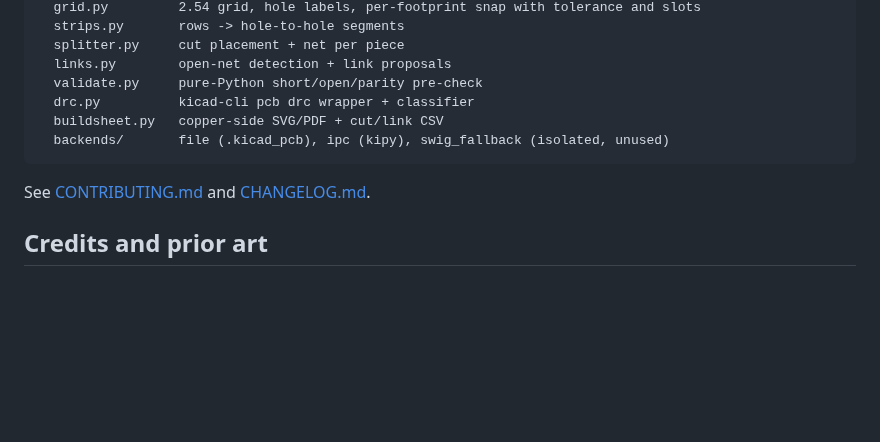
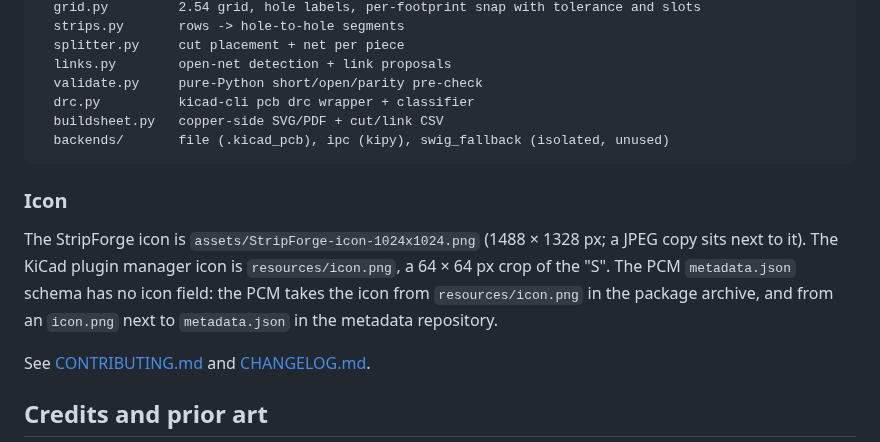
Before and after one commit to SomerledDesign/StripForge, a Markdown page: README.md, the part around one of its changes. Drawn GitHub-style; blank space fills up the shorter version.

Commit message:
Add the StripForge icon (assets/) and a 64x64 PCM icon in resources/; show the icon in the README

````diff
--- a/README.md
+++ b/README.md
@@ -112,6 +114,13 @@ src/stripforge/
   backends/       file (.kicad_pcb), ipc (kipy), swig_fallback (isolated, unused)
 ```
 
+### Icon
+
+The StripForge icon is `assets/StripForge-icon-1024x1024.png` (1488 × 1328 px; a JPEG copy sits
+next to it). The KiCad plugin manager icon is `resources/icon.png`, a 64 × 64 px crop of the "S".
+The PCM `metadata.json` schema has no icon field: the PCM takes the icon from `resources/icon.png`
+in the package archive, and from an `icon.png` next to `metadata.json` in the metadata repository.
+
 See [CONTRIBUTING.md](CONTRIBUTING.md) and [CHANGELOG.md](CHANGELOG.md).
 
 ## Credits and prior art
````
Also changed, not shown: other parts of README.md (+2 -0 lines), resources/README.md (added, +6 -0 lines), assets/StripForge-icon-1024x1024.jpg (added), resources/icon.png (added), 1 other file.
